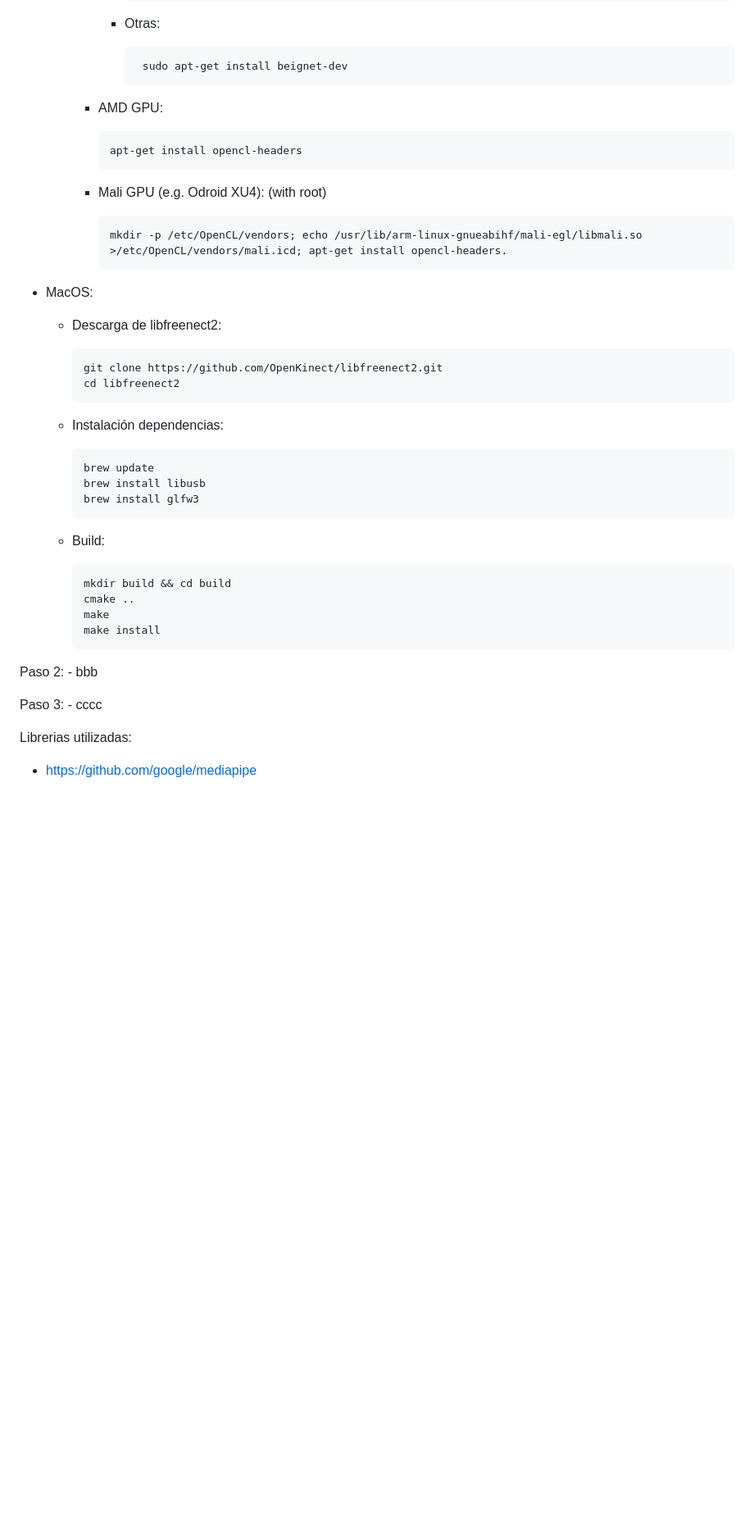
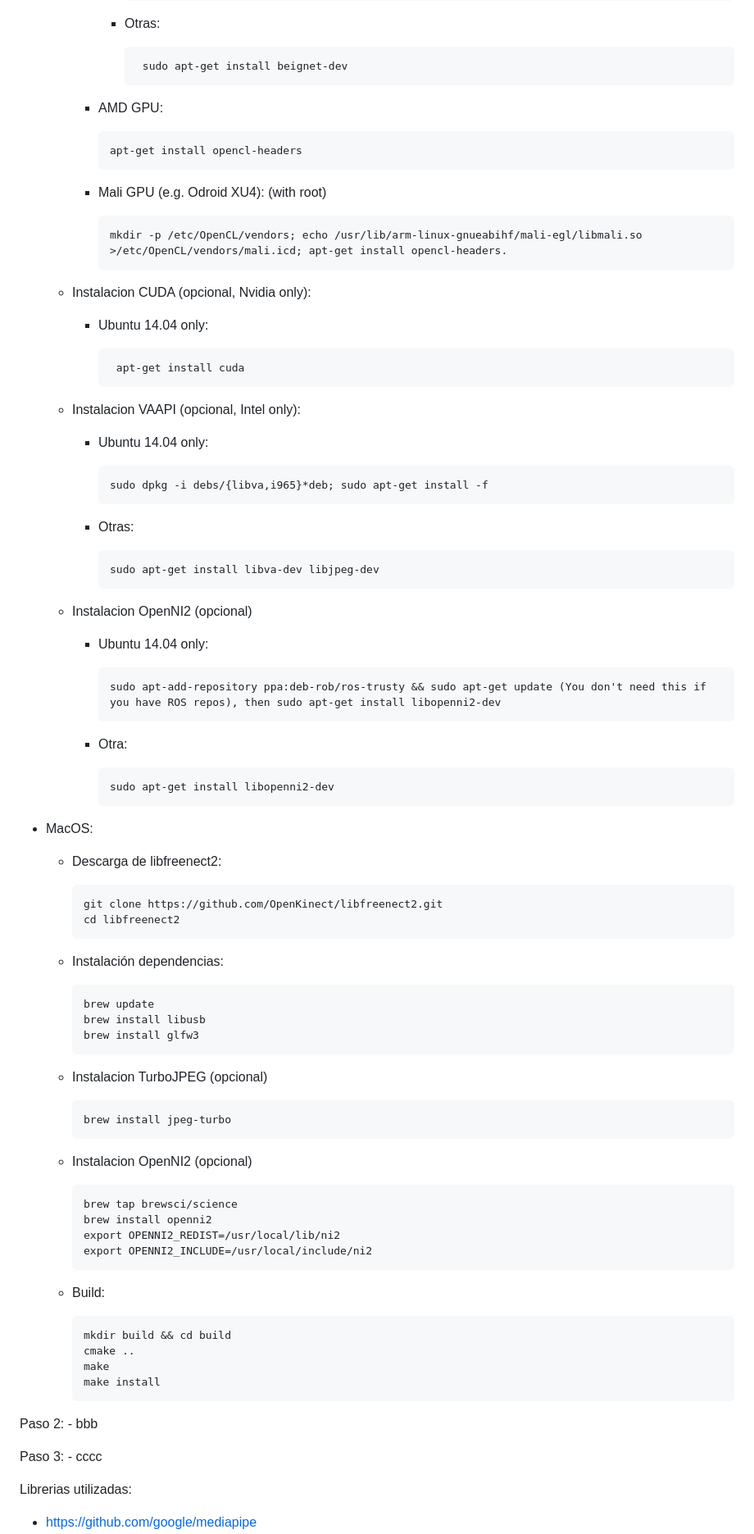
Before and after one commit to RodrigoChang/KinectUSS, a Markdown page: README.md, the part around the change printed below. Shown: that part at 82% size. Drawn GitHub-style; blank space fills up the shorter version.

```diff
--- a/README.md
+++ b/README.md
@@ -83,6 +83,7 @@ Instalación:
            - Otras:
 
                   sudo apt-get install beignet-dev
+
         - AMD GPU:
 
               apt-get install opencl-headers
@@ -91,7 +92,31 @@ Instalación:
 
               mkdir -p /etc/OpenCL/vendors; echo /usr/lib/arm-linux-gnueabihf/mali-egl/libmali.so >/etc/OpenCL/vendors/mali.icd; apt-get install opencl-headers.
 
+      - Instalacion CUDA (opcional, Nvidia only):
 
+          - Ubuntu 14.04 only:
+
+                 apt-get install cuda
+
+      - Instalacion VAAPI (opcional, Intel only):
+
+          - Ubuntu 14.04 only:
+
+                sudo dpkg -i debs/{libva,i965}*deb; sudo apt-get install -f
+
+          - Otras:
+
+                sudo apt-get install libva-dev libjpeg-dev
+
+      - Instalacion OpenNI2 (opcional)
+
+          - Ubuntu 14.04 only:
+
+                sudo apt-add-repository ppa:deb-rob/ros-trusty && sudo apt-get update (You don't need this if you have ROS repos), then sudo apt-get install libopenni2-dev
+
+          - Otra:
+
+                sudo apt-get install libopenni2-dev
 
   - MacOS:
 
@@ -105,6 +130,17 @@ Instalación:
           brew update
           brew install libusb
           brew install glfw3
+
+    - Instalacion TurboJPEG (opcional)
+
+          brew install jpeg-turbo
+
+    - Instalacion OpenNI2 (opcional)
+
+          brew tap brewsci/science
+          brew install openni2
+          export OPENNI2_REDIST=/usr/local/lib/ni2
+          export OPENNI2_INCLUDE=/usr/local/include/ni2
 
     - Build:
 
@@ -120,4 +156,5 @@ Instalación:
     - cccc
 
 Librerias utilizadas:
+
   - https://github.com/google/mediapipe
```
Also changed, not shown: other parts of README.md (+4 -2 lines).
